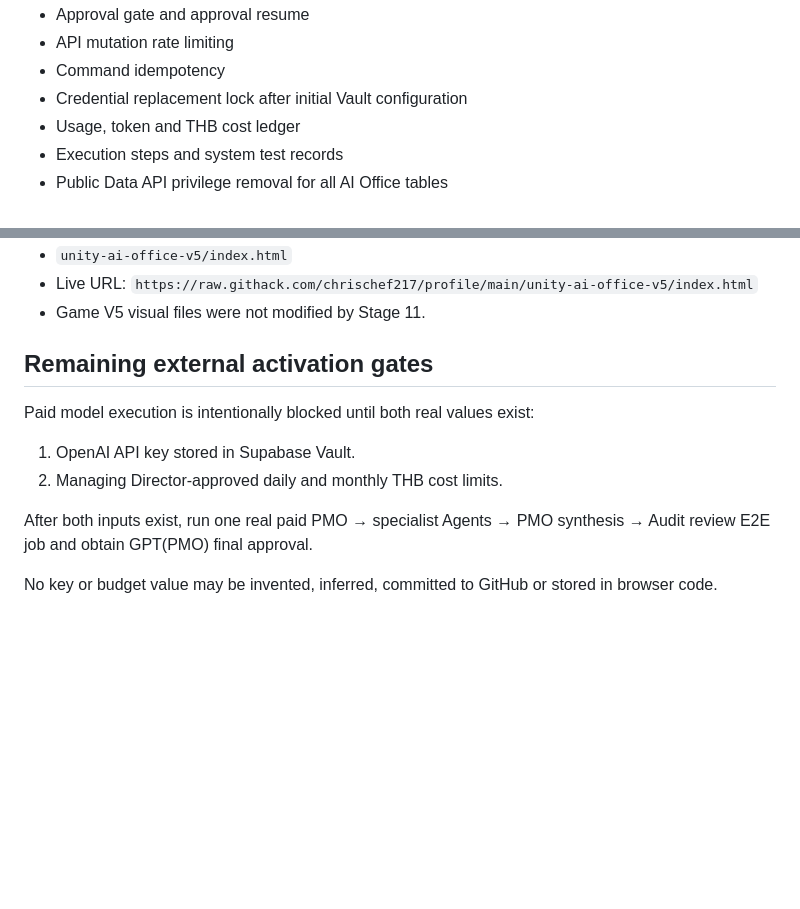
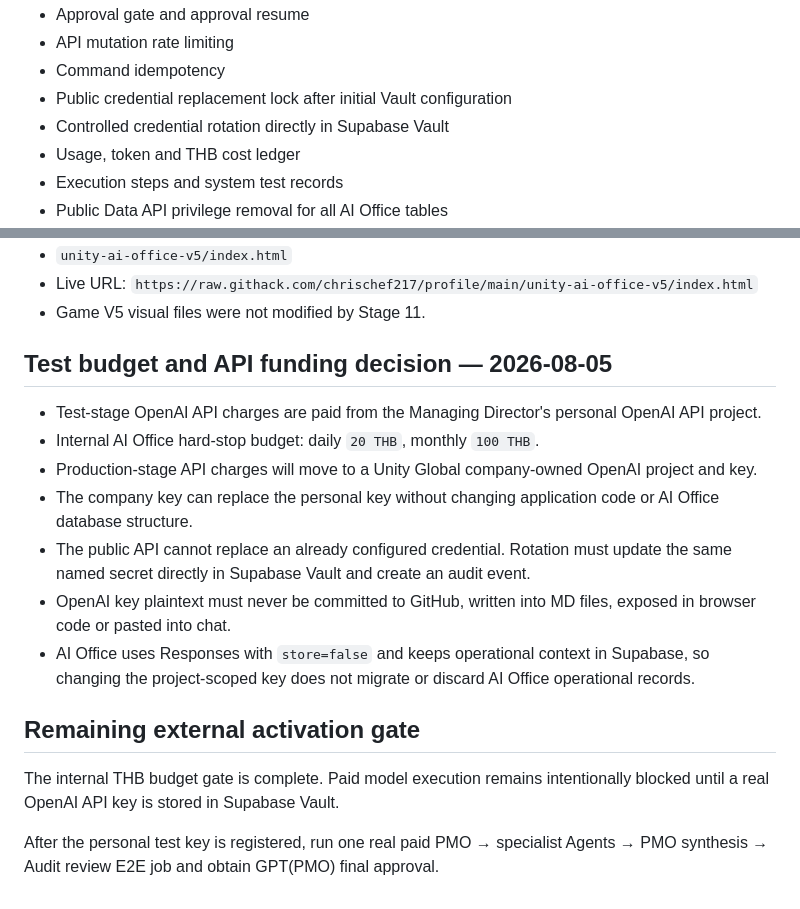
Before and after one commit to chrischef217/profile, a Markdown page: unity-ai-office-stage11/README.md, 2 parts joined by grey strips. GitHub-like rendering; blank space fills up the shorter version.

Commit message:
Record test budget and controlled API key rotation

```diff
--- a/unity-ai-office-stage11/README.md
+++ b/unity-ai-office-stage11/README.md
@@ -25,7 +25,8 @@ Implemented as one integrated runtime:
 - Approval gate and approval resume
 - API mutation rate limiting
 - Command idempotency
-- Credential replacement lock after initial Vault configuration
+- Public credential replacement lock after initial Vault configuration
+- Controlled credential rotation directly in Supabase Vault
 - Usage, token and THB cost ledger
 - Execution steps and system test records
 - Public Data API privilege removal for all AI Office tables
@@ -114,13 +115,18 @@ Final scheduler verification:
 - Live URL: `https://raw.githack.com/chrischef217/profile/main/unity-ai-office-v5/index.html`
 - Game V5 visual files were not modified by Stage 11.
 
-## Remaining external activation gates
+## Test budget and API funding decision — 2026-08-05
 
-Paid model execution is intentionally blocked until both real values exist:
+- Test-stage OpenAI API charges are paid from the Managing Director's personal OpenAI API project.
+- Internal AI Office hard-stop budget: daily `20 THB`, monthly `100 THB`.
+- Production-stage API charges will move to a Unity Global company-owned OpenAI project and key.
+- The company key can replace the personal key without changing application code or AI Office database structure.
+- The public API cannot replace an already configured credential. Rotation must update the same named secret directly in Supabase Vault and create an audit event.
+- OpenAI key plaintext must never be committed to GitHub, written into MD files, exposed in browser code or pasted into chat.
+- AI Office uses Responses with `store=false` and keeps operational context in Supabase, so changing the project-scoped key does not migrate or discard AI Office operational records.
 
-1. OpenAI API key stored in Supabase Vault.
-2. Managing Director-approved daily and monthly THB cost limits.
+## Remaining external activation gate
 
-After both inputs exist, run one real paid PMO → specialist Agents → PMO synthesis → Audit review E2E job and obtain GPT(PMO) final approval.
+The internal THB budget gate is complete. Paid model execution remains intentionally blocked until a real OpenAI API key is stored in Supabase Vault.
 
-No key or budget value may be invented, inferred, committed to GitHub or stored in browser code.
+After the personal test key is registered, run one real paid PMO → specialist Agents → PMO synthesis → Audit review E2E job and obtain GPT(PMO) final approval.
```
